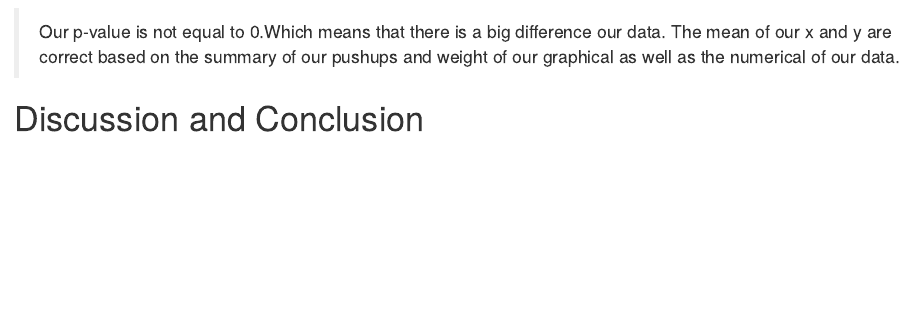
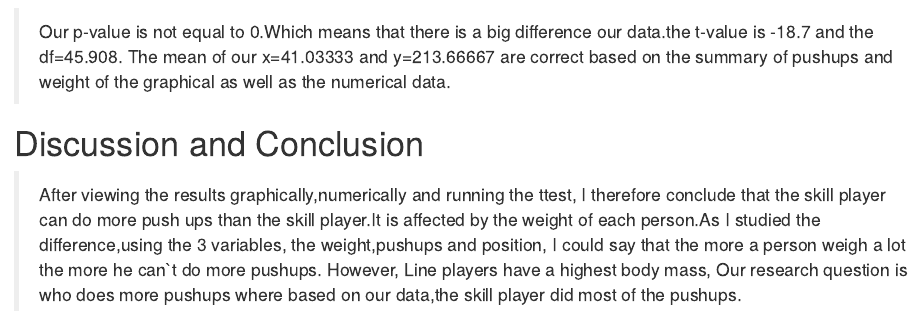
Before and after one commit to apotot/Dar-Who-does-more-pushups, an R Markdown document (DAR-Patterns in data.Rmd): the page in a window 1100 px wide, from 2220 px down. Rendered offline with R 4.5, knitr and Pandoc, with nearby package versions; some code elsewhere in the file could not run offline.

Commit message:
Discussion and Conclusion commit

````diff
--- a/DAR-Patterns in data.Rmd
+++ b/DAR-Patterns in data.Rmd
@@ -93,8 +93,10 @@ summary(pushups)
 t.test(pushups$pushups,pushups$weight)
 ```
 
->Our p-value is not equal to 0.Which means that there is a big difference our data.
-The mean of our x and y are correct based on the summary of our pushups and weight of our graphical as well as the numerical of our data.
+>Our p-value is not equal to 0.Which means that there is a big difference our data.the t-value is -18.7 and the df=45.908.
+The mean of our x=41.03333 and y=213.66667 are correct based on the summary of pushups and weight of the graphical as well as the numerical data.
 
 # Discussion and Conclusion
 <!--State your overall conclusion.  This is also a good place to mention other Research Questions that came to mind as you were carrying out this study.!-->
+
+>After viewing the results graphically,numerically and running the ttest, I therefore conclude that the skill player can do more push ups than the skill player.It is affected by the weight of each person.As I studied the difference,using the 3 variables, the weight,pushups and position, I could say that the more a person weigh a lot the more he can`t do more pushups. However, Line players have a highest body mass, Our research question is who does more pushups where based on our data,the skill player did most of the pushups.
````
